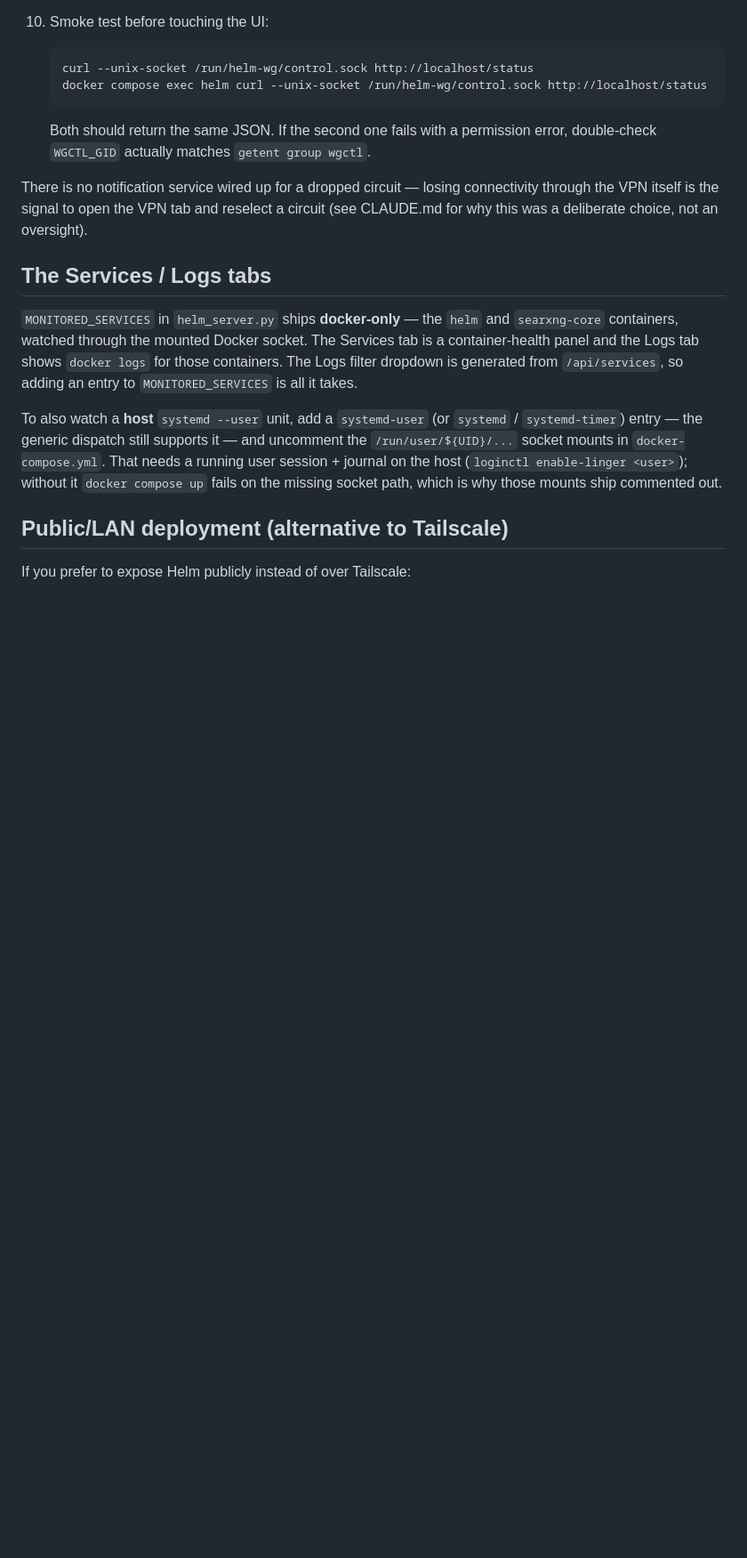
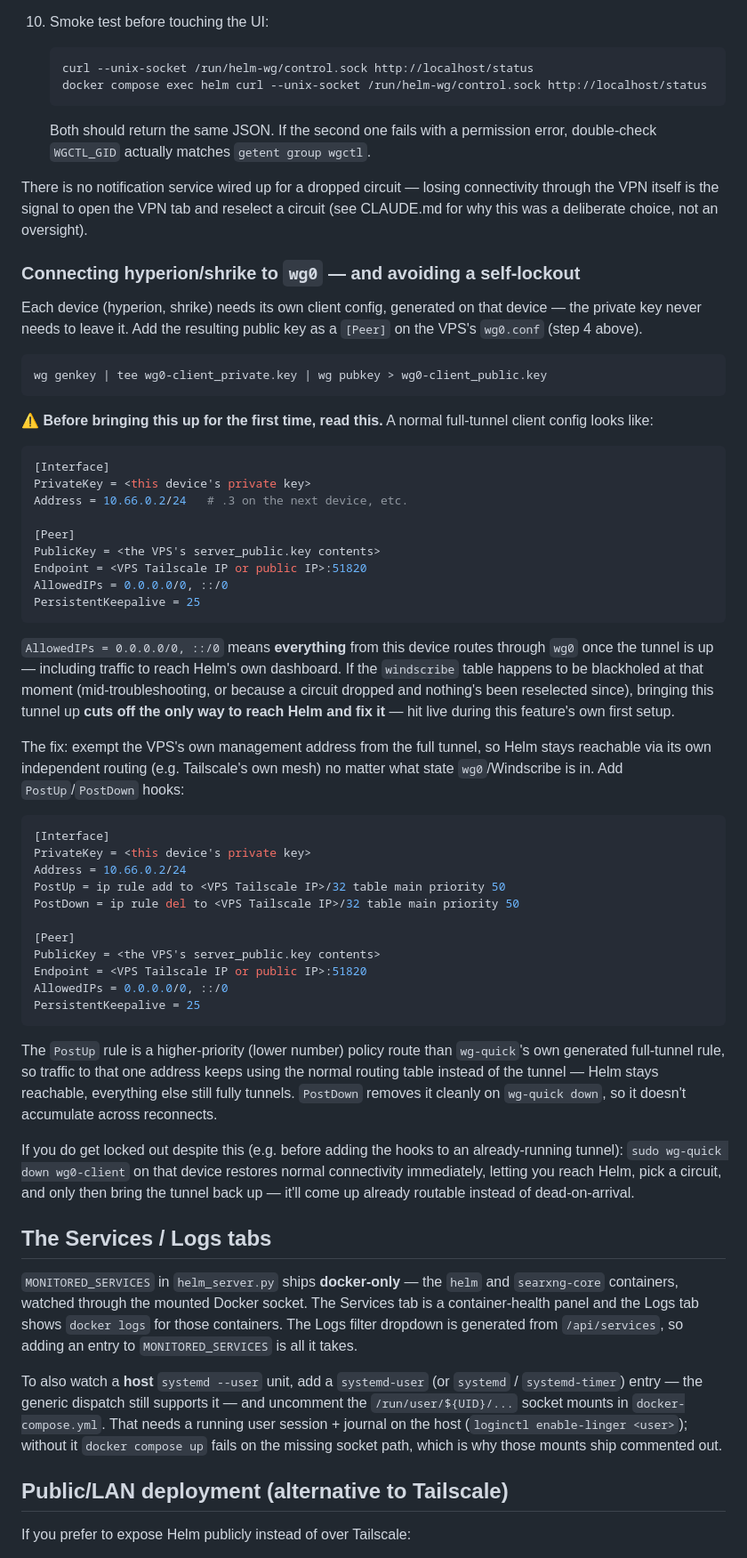
Before and after one commit to Quantic-Mirror/Helm, a Markdown page: CONTAINER_SETUP.md, the part around the change. Shown at 89% size. Drawn GitHub-style; blank space fills up the shorter version.

Commit message:
CONTAINER_SETUP.md: document the wg0 client full-tunnel self-lockout risk
The client-side wg0 setup (hyperion/shrike) was only ever discussed in
chat, never written into the doc. Add it, including a real self-lockout
hit live during setup: AllowedIPs = 0.0.0.0/0 routes everything through
wg0 once the tunnel is up, including traffic to reach Helm itself — if
the windscribe table happens to be blackholed at that moment, bringing
the tunnel up cuts off the only way to reach Helm and fix it. Documents
the PostUp/PostDown ip rule exemption that keeps the VPS's own address
reachable via its own routing regardless of wg0/Windscribe state, plus
the immediate wg-quick down recovery if already locked out.

Co-Authored-By: Claude Sonnet 5 <noreply@anthropic.com>

````diff
--- a/CONTAINER_SETUP.md
+++ b/CONTAINER_SETUP.md
@@ -313,6 +313,69 @@ connectivity through the VPN itself is the signal to open the VPN tab and
 reselect a circuit (see CLAUDE.md for why this was a deliberate choice, not
 an oversight).
 
+### Connecting hyperion/shrike to `wg0` — and avoiding a self-lockout
+
+Each device (hyperion, shrike) needs its own client config, generated on
+that device — the private key never needs to leave it. Add the resulting
+public key as a `[Peer]` on the VPS's `wg0.conf` (step 4 above).
+
+```bash
+wg genkey | tee wg0-client_private.key | wg pubkey > wg0-client_public.key
+```
+
+**⚠️ Before bringing this up for the first time, read this.** A normal
+full-tunnel client config looks like:
+
+```ini
+[Interface]
+PrivateKey = <this device's private key>
+Address = 10.66.0.2/24   # .3 on the next device, etc.
+
+[Peer]
+PublicKey = <the VPS's server_public.key contents>
+Endpoint = <VPS Tailscale IP or public IP>:51820
+AllowedIPs = 0.0.0.0/0, ::/0
+PersistentKeepalive = 25
+```
+
+`AllowedIPs = 0.0.0.0/0, ::/0` means **everything** from this device routes
+through `wg0` once the tunnel is up — including traffic to reach Helm's own
+dashboard. If the `windscribe` table happens to be blackholed at that
+moment (mid-troubleshooting, or because a circuit dropped and nothing's
+been reselected since), bringing this tunnel up **cuts off the only way to
+reach Helm and fix it** — hit live during this feature's own first setup.
+
+The fix: exempt the VPS's own management address from the full tunnel, so
+Helm stays reachable via its own independent routing (e.g. Tailscale's own
+mesh) no matter what state `wg0`/Windscribe is in. Add `PostUp`/`PostDown`
+hooks:
+
+```ini
+[Interface]
+PrivateKey = <this device's private key>
+Address = 10.66.0.2/24
+PostUp = ip rule add to <VPS Tailscale IP>/32 table main priority 50
+PostDown = ip rule del to <VPS Tailscale IP>/32 table main priority 50
+
+[Peer]
+PublicKey = <the VPS's server_public.key contents>
+Endpoint = <VPS Tailscale IP or public IP>:51820
+AllowedIPs = 0.0.0.0/0, ::/0
+PersistentKeepalive = 25
+```
+
+The `PostUp` rule is a higher-priority (lower number) policy route than
+`wg-quick`'s own generated full-tunnel rule, so traffic to that one address
+keeps using the normal routing table instead of the tunnel — Helm stays
+reachable, everything else still fully tunnels. `PostDown` removes it
+cleanly on `wg-quick down`, so it doesn't accumulate across reconnects.
+
+If you do get locked out despite this (e.g. before adding the hooks to an
+already-running tunnel): `sudo wg-quick down wg0-client` on that device
+restores normal connectivity immediately, letting you reach Helm, pick a
+circuit, and only then bring the tunnel back up — it'll come up already
+routable instead of dead-on-arrival.
+
 ## The Services / Logs tabs
 
 `MONITORED_SERVICES` in `helm_server.py` ships **docker-only** — the `helm` and
````
